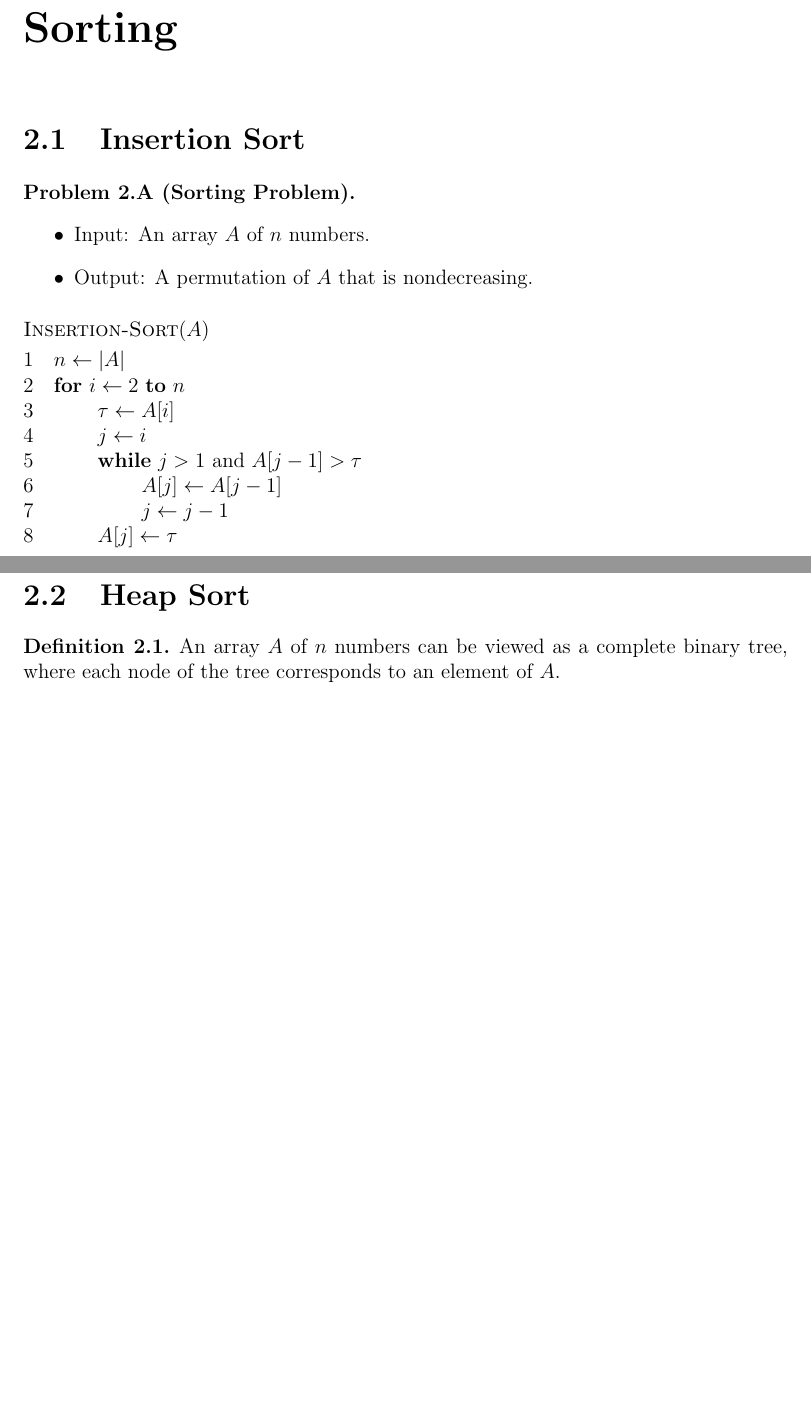
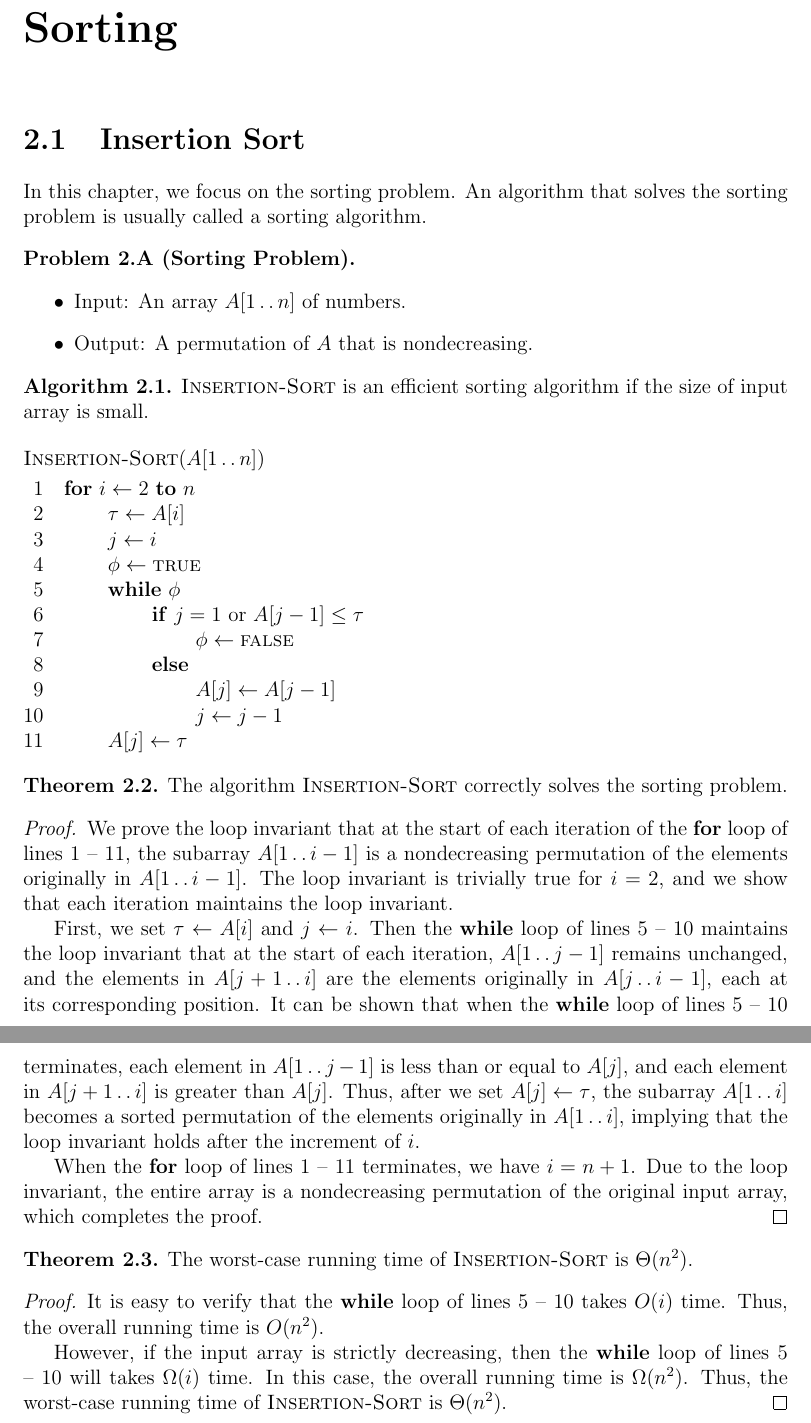
Before and after one commit to fanfly/old-notes, a LaTeX document (algorithm/algorithm.tex, which reads algorithm/2-sorting.tex): two parts of pages 3 and 4 of 6 before the commit and two parts of pages 3 and 4 of 7 after it, joined at a grey line, cut so that both start at the same text, the shorter picture padded with empty space. Compiled offline with pdfLaTeX.

Commit message:
Change the format of algorithms

```diff
--- a/algorithm/2-sorting.tex
+++ b/algorithm/2-sorting.tex
@@ -1,30 +1,79 @@
 \chapter{Sorting}
 \section{Insertion Sort}
+In this chapter, we focus on the sorting problem.
+An algorithm that solves the sorting problem is usually called a sorting
+algorithm.
 \begin{problem}[Sorting Problem]
   \leavevmode
   \begin{itemize}
-    \item Input: An array $A$ of $n$ numbers.
+    \item Input: An array $A[1 \twodots n]$ of numbers.
     \item Output: A permutation of $A$ that is nondecreasing.
   \end{itemize}
 \end{problem}
 
+\begin{algorithm}
+  $\proc{Insertion-Sort}$ is an efficient sorting algorithm if the size of
+  input array is small.
+  \leavevmode
   \begin{codebox}
-  \Procname{$\proc{Insertion-Sort}(A)$}
-  \li $n \gets |A|$
+    \Procname{$\proc{Insertion-Sort}(A[1 \twodots n])$}
     \li \For $i \gets 2$ \To $n$ \Do
     \li     $\tau \gets A[i]$
     \li     $j \gets i$
-  \li     \While $j > 1$ and $A[j - 1] > \tau$ \Do
-  \li         $A[j] \gets A[j - 1]$
-  \li         $j \gets j - 1$
+    \li     $\phi \gets \const{true}$
+    \li     \While $\phi$ \Do
+    \li         \If $j = 1$ or $A[j-1] \leq \tau$ \Then
+    \li             $\phi \gets \const{false}$
+    \li         \Else
+    \li             $A[j] \gets A[j-1]$
+    \li             $j \gets j-1$
+                \End
             \End
     \li     $A[j] \gets \tau$
         \End
   \end{codebox}
+\end{algorithm}
 
-\section{Heap Sort}
+\begin{theorem}
+  The algorithm $\proc{Insertion-Sort}$ correctly solves the sorting problem.
+\end{theorem}
+\begin{proof}
+  We prove the loop invariant that at the start of each iteration of the \For
+  loop of lines 1 -- 11, the subarray $A[1 \twodots i-1]$ is a nondecreasing
+  permutation of the elements originally in $A[1 \twodots i-1]$.
+  The loop invariant is trivially true for $i = 2$, and we show that each
+  iteration maintains the loop invariant.
+
+  First, we set $\tau \gets A[i]$ and $j \gets i$.
+  Then the \While loop of lines 5 -- 10 maintains the loop invariant that
+  at the start of each iteration, $A[1 \twodots j-1]$ remains unchanged, and
+  the elements in $A[j+1 \twodots i]$ are the elements originally in
+  $A[j \twodots i-1]$, each at its corresponding position.
+  It can be shown that when the \While loop of lines 5 -- 10 terminates,
+  each element in $A[1 \twodots j-1]$ is less than or equal to $A[j]$, and each
+  element in $A[j+1 \twodots i]$ is greater than $A[j]$.
+  Thus, after we set $A[j] \gets \tau$, the subarray $A[1 \twodots i]$ becomes
+  a sorted permutation of the elements originally in $A[1 \twodots i]$,
+  implying that the loop invariant holds after the increment of $i$.
+
+  When the \For loop of lines 1 -- 11 terminates, we have $i = n+1$.
+  Due to the loop invariant, the entire array is a nondecreasing permutation of
+  the original input array, which completes the proof.
+\end{proof}
+
+\begin{theorem}
+  The worst-case running time of $\proc{Insertion-Sort}$ is $\Theta(n^2)$.
+\end{theorem}
+\begin{proof}
+  It is easy to verify that the \While loop of lines 5 -- 10 takes $O(i)$ time.
+  Thus, the overall running time is $O(n^2)$.
+
+  However, if the input array is strictly decreasing, then the \While loop of
+  lines 5 -- 10 will takes $\Omega(i)$ time.
+  In this case, the overall running time is $\Omega(n^2)$.
+  Thus, the worst-case running time of $\proc{Insertion-Sort}$ is
+  $\Theta(n^2)$.
+\end{proof}
+
+\section{Heapsort}
 \begin{definition}
-  An array $A$ of $n$ numbers can be viewed as a complete binary tree, where
-  each node of the tree corresponds to an element of $A$.
-  \begin{itemize}
-    \item $A[1]$ is the root.
--- a/algorithm/algorithm.tex
+++ b/algorithm/algorithm.tex
@@ -6,6 +6,7 @@
 
 \declaretheorem[style=definition,numberwithin=chapter]{problem}
 \renewcommand*{\theproblem}{\thechapter.\Alph{problem}}
+\declaretheorem[style=definition,sibling=theorem]{algorithm}
 
 % title of table of contents
 \renewcommand*\contentsname{Algorithm}
```
Also changed, not shown: algorithm/algorithm.pdf, algorithm/2-sorting.tex (36 more changed lines). Lines whose indentation alone changed are shown as unchanged.
